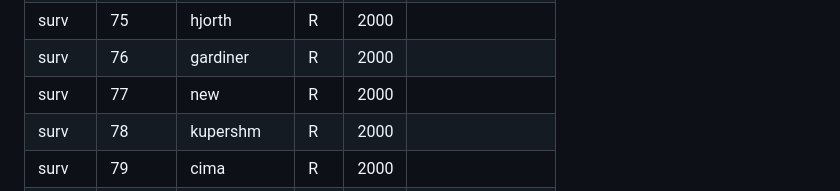
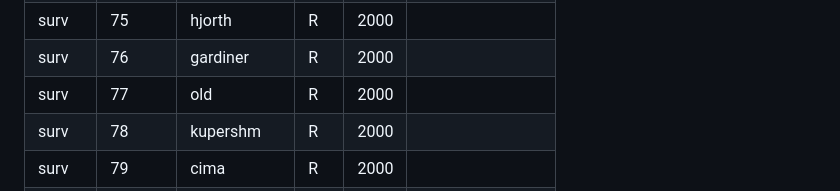
Before and after one commit to ntisn/surv-test, a Markdown page: README.md, the part around the change. GitHub-like rendering.

```diff
--- a/README.md
+++ b/README.md
@@ -90,7 +90,7 @@ In the src column, R = rekeyed; O = original source files
 | surv   |     74 | stroock    |   R | 2000 |  |
 | surv   |     75 | hjorth     |   R | 2000 |  |
 | surv   |     76 | gardiner   |   R | 2000 |  |
-| surv   |     77 | new        |   R | 2000 |  |
+| surv   |     77 | old        |   R | 2000 |  |
 | surv   |     78 | kupershm   |   R | 2000 |  |
 | surv   |     79 | cima       |   R | 2000 |  |
 | surv   |     80 | childs     |   R | 2000 |  |
```
